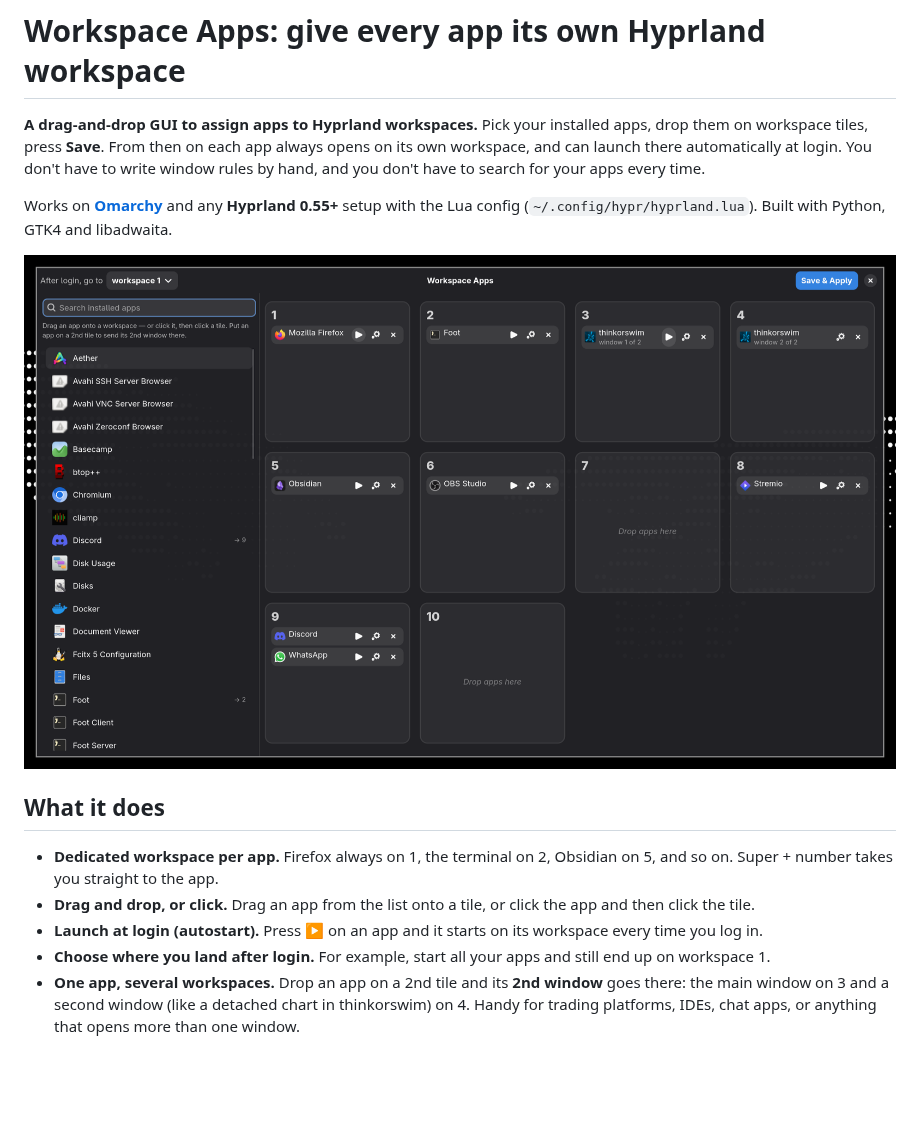
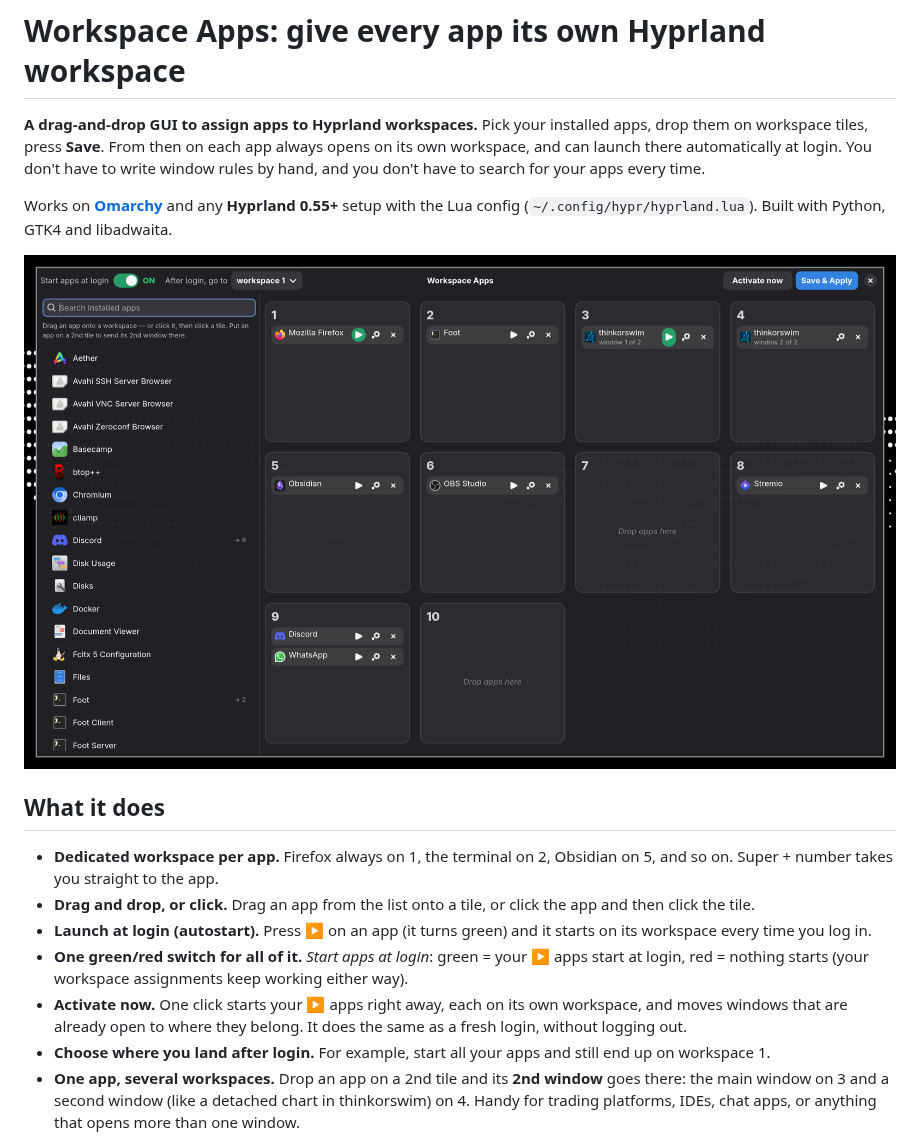
Before and after one commit to seatrips/hyprland-workspace-apps, a Markdown page: README.md, the part around one of its changes. GitHub-like rendering; pictures changed too: docs/screenshot.png; blank space fills up the shorter version.

```diff
--- a/README.md
+++ b/README.md
@@ -18,8 +18,14 @@ libadwaita.
   Obsidian on 5, and so on. Super + number takes you straight to the app.
 - **Drag and drop, or click.** Drag an app from the list onto a tile, or click
   the app and then click the tile.
-- **Launch at login (autostart).** Press ▶ on an app and it starts on its
-  workspace every time you log in.
+- **Launch at login (autostart).** Press ▶ on an app (it turns green) and it
+  starts on its workspace every time you log in.
+- **One green/red switch for all of it.** *Start apps at login*: green = your ▶
+  apps start at login, red = nothing starts (your workspace assignments keep
+  working either way).
+- **Activate now.** One click starts your ▶ apps right away, each on its own
+  workspace, and moves windows that are already open to where they belong. It
+  does the same as a fresh login, without logging out.
 - **Choose where you land after login.** For example, start all your apps and
   still end up on workspace 1.
 - **One app, several workspaces.** Drop an app on a 2nd tile and its **2nd
```
Also changed, not shown: other parts of README.md (+39 -3 lines), 1 other file.
